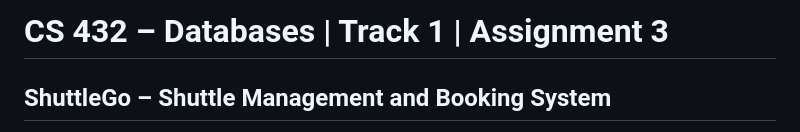
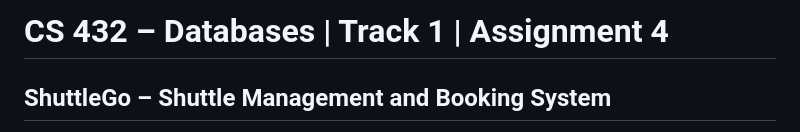
Before and after one commit to niyatiiii28/CS432_Track1_Assignment4, a Markdown page: readme.md, the part around one of its changes. Rendered like a GitHub page.

```diff
--- a/readme.md
+++ b/readme.md
@@ -1,4 +1,4 @@
-# CS 432 – Databases | Track 1 | Assignment 3
+# CS 432 – Databases | Track 1 | Assignment 4
 ## ShuttleGo – Shuttle Management and Booking System
 
 **Course:** CS 432 – Databases | Semester II (2025–2026)
```
Also changed, not shown: other parts of readme.md (+7 -7 lines).
